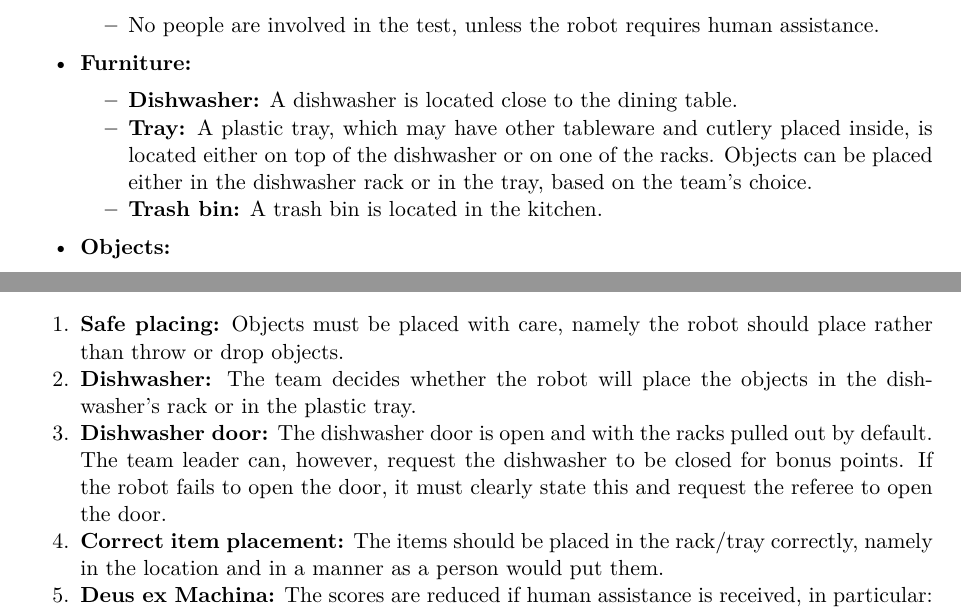
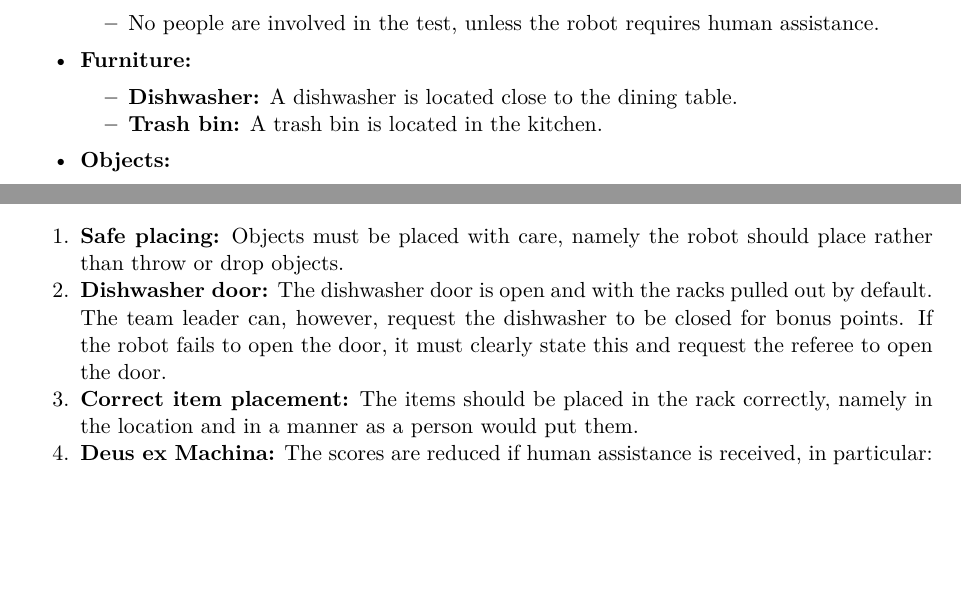
Before and after one commit to RoboCupAtHome/RuleBook, a LaTeX thesis (documents/rulebook.tex, which reads tasks/CleanTable.tex): two parts of pages 61 and 62 of 78, joined at a grey line, cut so that both start at the same text, the shorter picture padded with empty space. Compiled offline with XeLaTeX.

Commit message:
Remove optional Tray in cleanup (#969)
## Description

Changes proposed in this pull request:
- Remove Optional Tray from Cleanup
- This was introduced as alternative if no dishwasher was available.

```diff
--- a/tasks/CleanTable.tex
+++ b/tasks/CleanTable.tex
@@ -32,7 +32,6 @@ The robot cleans up a table after a meal. All dishes and cutlery must be placed
 	\item \textbf{Furniture:}
 		\begin{itemize}
 			\item \textbf{Dishwasher:} A dishwasher is located close to the dining table.
-			\item \textbf{Tray:} A plastic tray, which may have other tableware and cutlery placed inside, is located either on top of the dishwasher or on one of the racks. Objects can be placed either in the dishwasher rack or in the tray, based on the team's choice.
 			\item \textbf{Trash bin:} A trash bin is located in the kitchen.
 		\end{itemize}
 	\item \textbf{Objects:}
@@ -71,10 +69,9 @@ The robot cleans up a table after a meal. All dishes and cutlery must be placed
 \subsection*{Additional Rules and Remarks}
 \begin{enumerate}[nosep]
 	\item \textbf{Safe placing:} Objects must be placed with care, namely the robot should place rather than throw or drop objects.
-	\item \textbf{Dishwasher:} The team decides whether the robot will place the objects in the dishwasher's rack or in the plastic tray.
 	\item \textbf{Dishwasher door:} The dishwasher door is open and with the racks pulled out by default.
 	The team leader can, however, request the dishwasher to be closed for bonus points. If the robot fails to open the door, it must clearly state this and request the referee to open the door.
-	\item \textbf{Correct item placement:} The items should be placed in the rack/tray correctly, namely in the location and in a manner as a person would put them.
+	\item \textbf{Correct item placement:} The items should be placed in the rack correctly, namely in the location and in a manner as a person would put them.
 	\item \textbf{Deus ex Machina:} The scores are reduced if human assistance is received, in particular:
 	\begin{itemize}[nosep]
 		\item pointing to an object or telling the robot where an object is
```
Also changed, not shown: CHANGELOG.md, tasks/CleanTable.tex (2 more changed lines).
